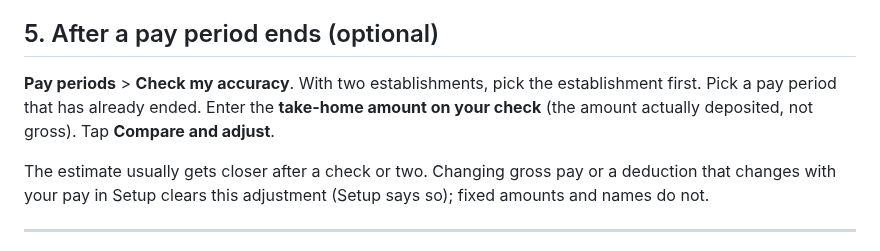
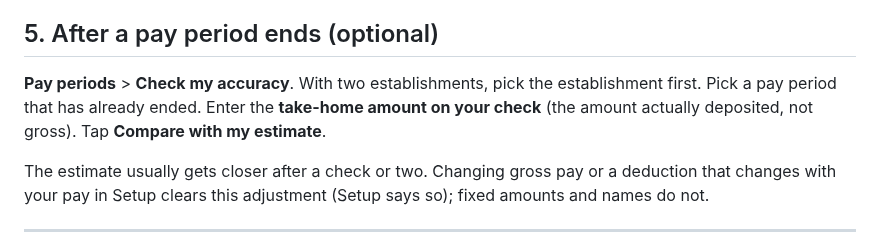
Before and after one commit to sjeanpierrepro/tipnet, a Markdown page: STAFF-GUIDE.md, the part around the change. Rendered like a GitHub page.

Commit message:
STAFF-GUIDE: the button is 'Compare with my estimate'
Co-Authored-By: Claude Opus 5.5 <noreply@anthropic.com>

```diff
--- a/STAFF-GUIDE.md
+++ b/STAFF-GUIDE.md
@@ -71,7 +71,7 @@ You see your estimated take-home, the cash you keep, and what should land on you
 
 ## 5. After a pay period ends (optional)
 
-**Pay periods** > **Check my accuracy**. With two establishments, pick the establishment first. Pick a pay period that has already ended. Enter the **take-home amount on your check** (the amount actually deposited, not gross). Tap **Compare and adjust**.
+**Pay periods** > **Check my accuracy**. With two establishments, pick the establishment first. Pick a pay period that has already ended. Enter the **take-home amount on your check** (the amount actually deposited, not gross). Tap **Compare with my estimate**.
 
 The estimate usually gets closer after a check or two. Changing gross pay or a deduction that changes with your pay in Setup clears this adjustment (Setup says so); fixed amounts and names do not.
 
```
